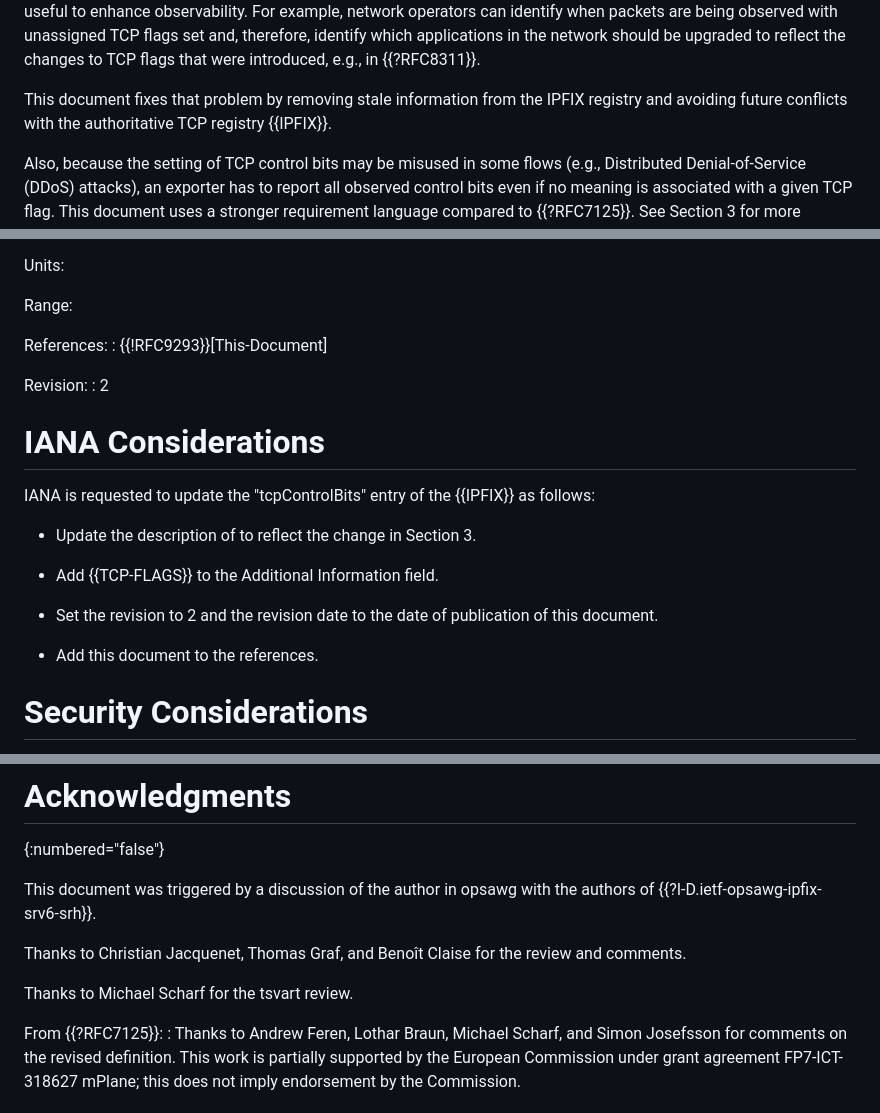
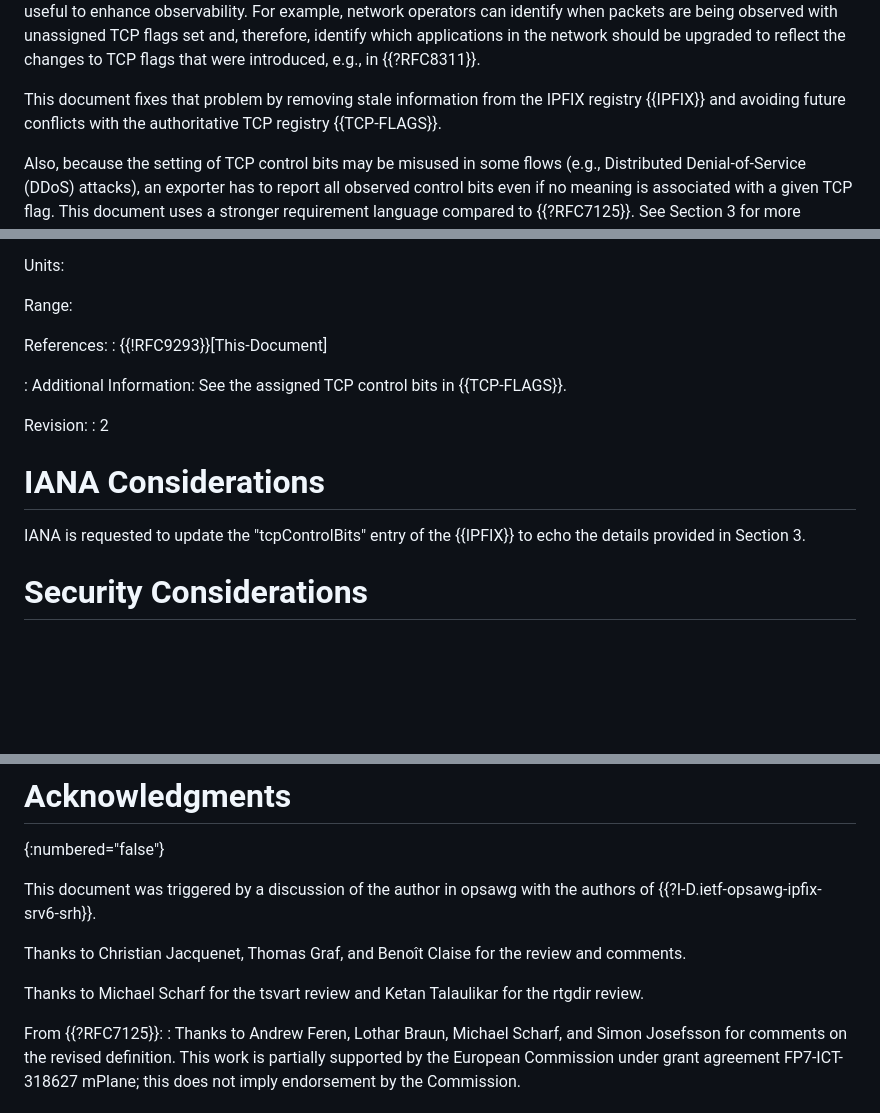
Before and after one commit to boucadair/-ipfix-rfc7125-update, a Markdown page: draft-ietf-opsawg-rfc7125-update.md, 3 parts joined by grey strips. Rendered like a GitHub page; blank space fills up the shorter version.

Commit message:
Ketan's review

```diff
--- a/draft-ietf-opsawg-rfc7125-update.md
+++ b/draft-ietf-opsawg-rfc7125-update.md
@@ -86,8 +86,8 @@ informative:
    to reflect the changes to TCP flags that were introduced, e.g., in {{?RFC8311}}.
 
    This document fixes that problem by removing stale information from
-   the IPFIX registry and avoiding future conflicts with the
-   authoritative TCP registry {{IPFIX}}.
+   the IPFIX registry {{IPFIX}} and avoiding future conflicts with the
+   authoritative TCP registry {{TCP-FLAGS}}.
 
    Also, because the setting of TCP control bits may be misused in some
    flows (e.g., Distributed Denial-of-Service (DDoS) attacks), an exporter
@@ -161,6 +161,9 @@ Range:
 References:
 : {{!RFC9293}}[This-Document]
 
+: Additional Information:
+See the assigned TCP control bits in {{TCP-FLAGS}}.
+
 Revision:
 : 2
 
@@ -168,15 +171,7 @@ Revision:
 #  IANA Considerations
 
    IANA is requested to update the "tcpControlBits" entry of the {{IPFIX}}
-   as follows:
-
-   * Update the description of to reflect the change in Section 3.
-
-   * Add {{TCP-FLAGS}} to the Additional Information field.
-
-   * Set the revision to 2 and the revision date to the date of publication of this document.
-
-   * Add this document to the references.
+   to echo the details provided in Section 3.
 
 # Security Considerations
 
@@ -204,7 +199,7 @@ Revision:
    Thanks to Christian Jacquenet, Thomas Graf, and Benoît Claise for the
    review and comments.
 
-   Thanks to Michael Scharf for the tsvart review.
+   Thanks to Michael Scharf for the tsvart review and Ketan Talaulikar for the rtgdir review.
 
   From {{?RFC7125}}:
   : Thanks to Andrew Feren, Lothar Braun, Michael Scharf, and Simon
```
